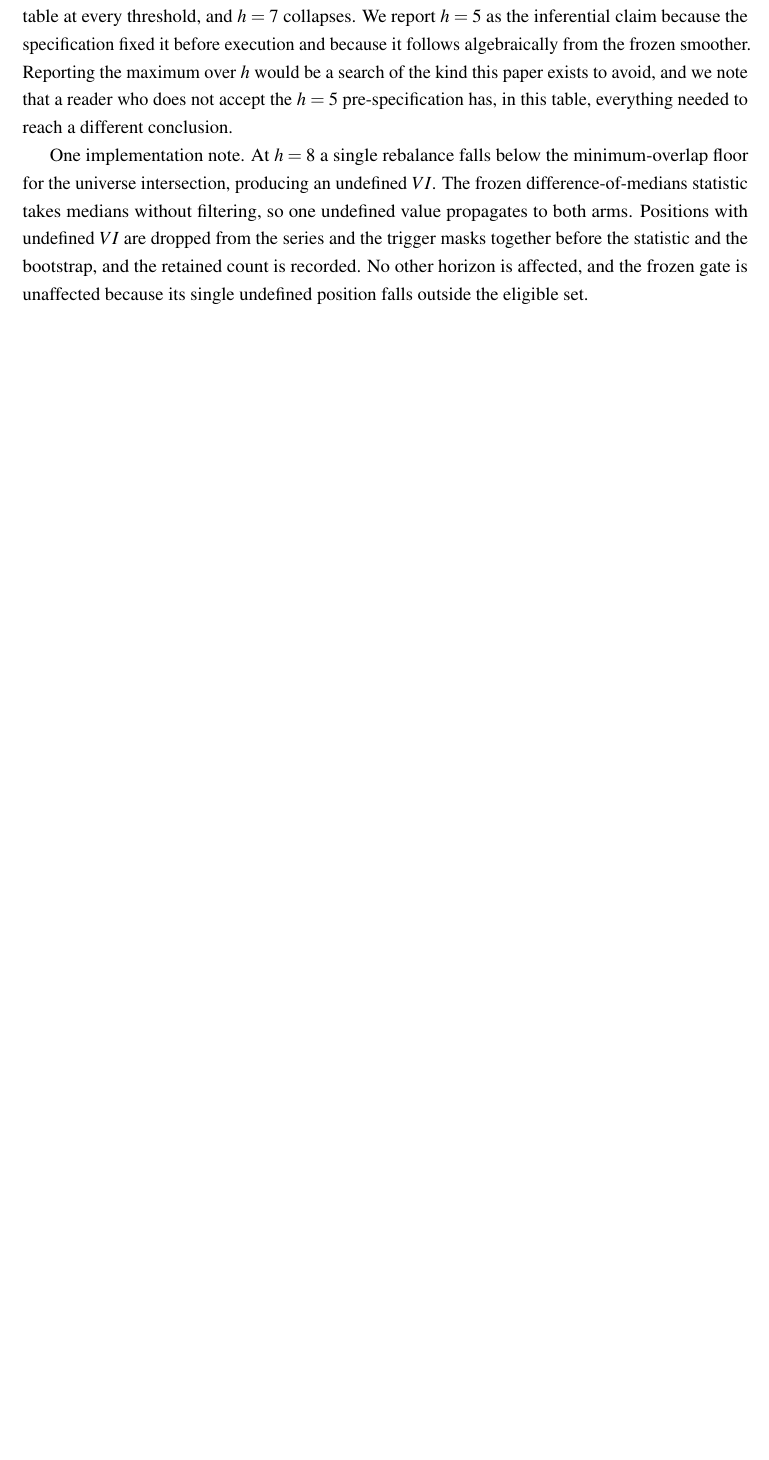
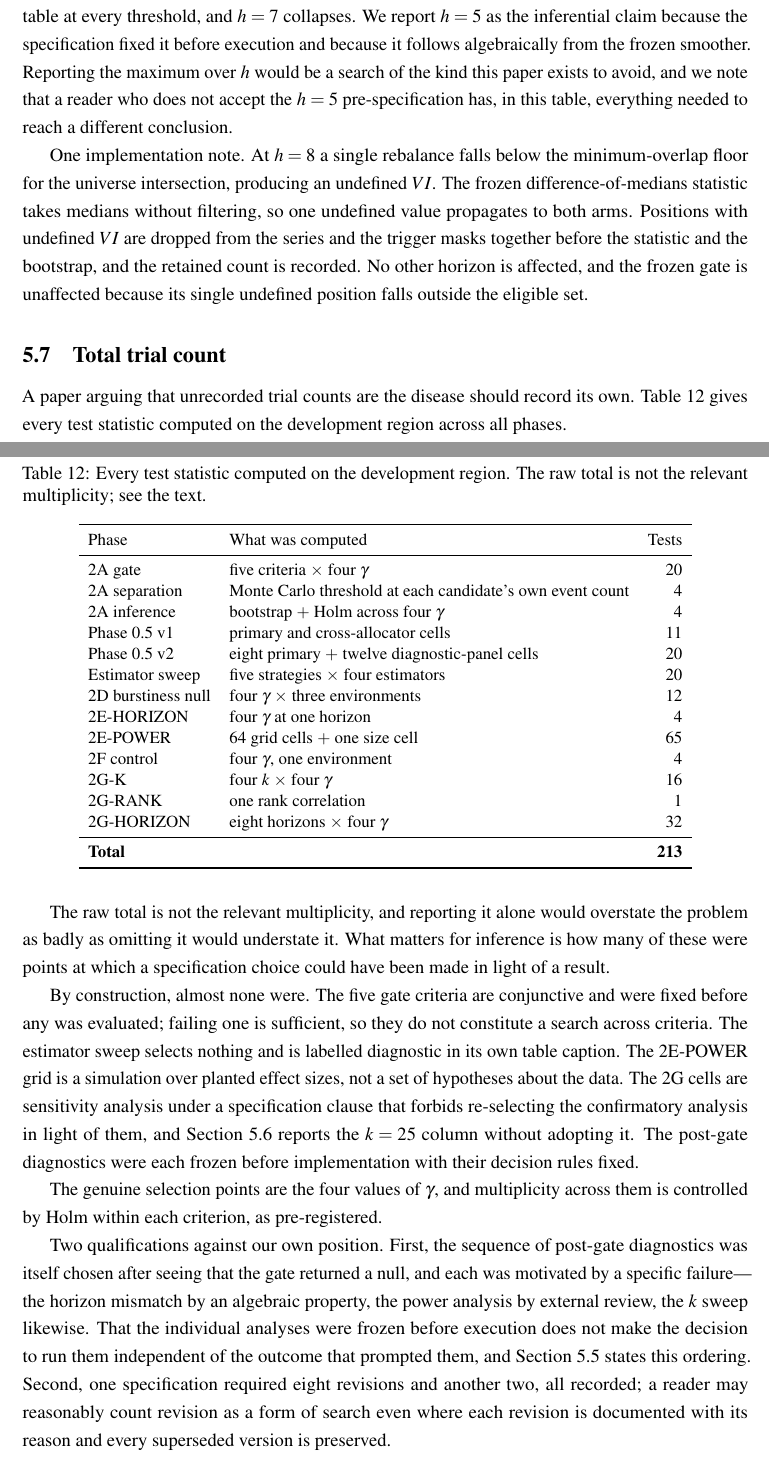
Before and after one commit to opatel4/rac-hrp, a LaTeX paper (overleaf/main.tex): part of page 23 of 32 before the commit and two parts of pages 23 and 24 of 33 after it, the two joined at a grey line, cut so that both start at the same text, the shorter picture padded with empty space. Compiled offline with pdfLaTeX.

Commit message:
5.7: total trial count with the selection-point distinction; E3 committed; manifest through 2G (38/10/27)

```diff
--- a/overleaf/main.tex
+++ b/overleaf/main.tex
@@ -1058,6 +1058,70 @@ the trigger masks together before the statistic and the bootstrap, and the retai
 is recorded. No other horizon is affected, and the frozen gate is unaffected because its
 single undefined position falls outside the eligible set.
 
+\subsection{Total trial count}
+\label{sec:trials}
+
+A paper arguing that unrecorded trial counts are the disease should record its own.
+Table~\ref{tab:trials} gives every test statistic computed on the development region
+across all phases.
+
+\begin{table}[htbp]
+\centering
+\caption{Every test statistic computed on the development region. The raw total is not
+the relevant multiplicity; see the text.}
+\label{tab:trials}
+\small
+\begin{tabular}{llr}
+\toprule
+Phase & What was computed & Tests \\
+\midrule
+2A gate            & five criteria $\times$ four $\gamma$ & 20 \\
+2A separation      & Monte Carlo threshold at each candidate's own event count & 4 \\
+2A inference       & bootstrap $+$ Holm across four $\gamma$ & 4 \\
+Phase 0.5 v1       & primary and cross-allocator cells & 11 \\
+Phase 0.5 v2       & eight primary $+$ twelve diagnostic-panel cells & 20 \\
+Estimator sweep    & five strategies $\times$ four estimators & 20 \\
+2D burstiness null & four $\gamma$ $\times$ three environments & 12 \\
+2E-HORIZON         & four $\gamma$ at one horizon & 4 \\
+2E-POWER           & 64 grid cells $+$ one size cell & 65 \\
+2F control         & four $\gamma$, one environment & 4 \\
+2G-K               & four $k$ $\times$ four $\gamma$ & 16 \\
+2G-RANK            & one rank correlation & 1 \\
+2G-HORIZON         & eight horizons $\times$ four $\gamma$ & 32 \\
+\midrule
+\textbf{Total}     &  & \textbf{213} \\
+\bottomrule
+\end{tabular}
+\end{table}
+
+The raw total is not the relevant multiplicity, and reporting it alone would overstate
+the problem as badly as omitting it would understate it. What matters for inference is
+how many of these were points at which a specification choice could have been made in
+light of a result.
+
+By construction, almost none were. The five gate criteria are conjunctive and were fixed
+before any was evaluated; failing one is sufficient, so they do not constitute a search
+across criteria. The estimator sweep selects nothing and is labelled diagnostic in its own
+table caption. The 2E-POWER grid is a simulation over planted effect sizes, not a set of
+hypotheses about the data. The 2G cells are sensitivity analysis under a specification
+clause that forbids re-selecting the confirmatory analysis in light of them, and
+Section~\ref{sec:robustness} reports the $k = 25$ column without adopting it. The
+post-gate diagnostics were each frozen before implementation with their decision rules
+fixed.
+
+The genuine selection points are the four values of $\gamma$, and multiplicity across
+them is controlled by Holm within each criterion, as pre-registered.
+
+Two qualifications against our own position. First, the sequence of post-gate diagnostics
+was itself chosen after seeing that the gate returned a null, and each was motivated by a
+specific failure---the horizon mismatch by an algebraic property, the power analysis by
+external review, the $k$ sweep likewise. That the individual analyses were frozen before
+execution does not make the decision to run them independent of the outcome that prompted
+them, and Section~\ref{sec:postgate} states this ordering. Second, one specification
+required eight revisions and another two, all recorded; a reader may reasonably count
+revision as a form of search even where each revision is documented with its reason and
+every superseded version is preserved.
+
 \section{Discussion}
 
 \subsection{What the negative result establishes}
```
Also changed, not shown: PAPER_DRAFT.md (+51 -0 lines).
